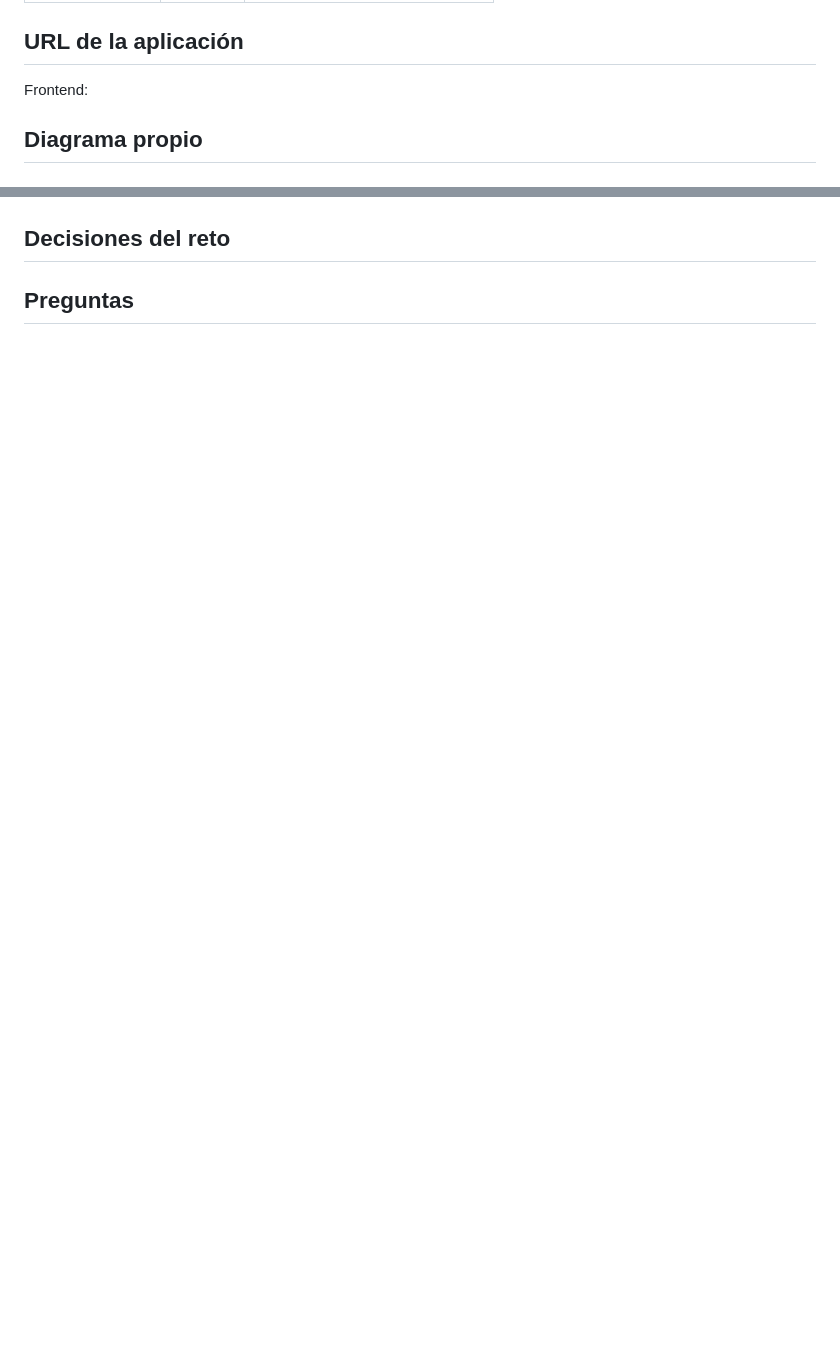
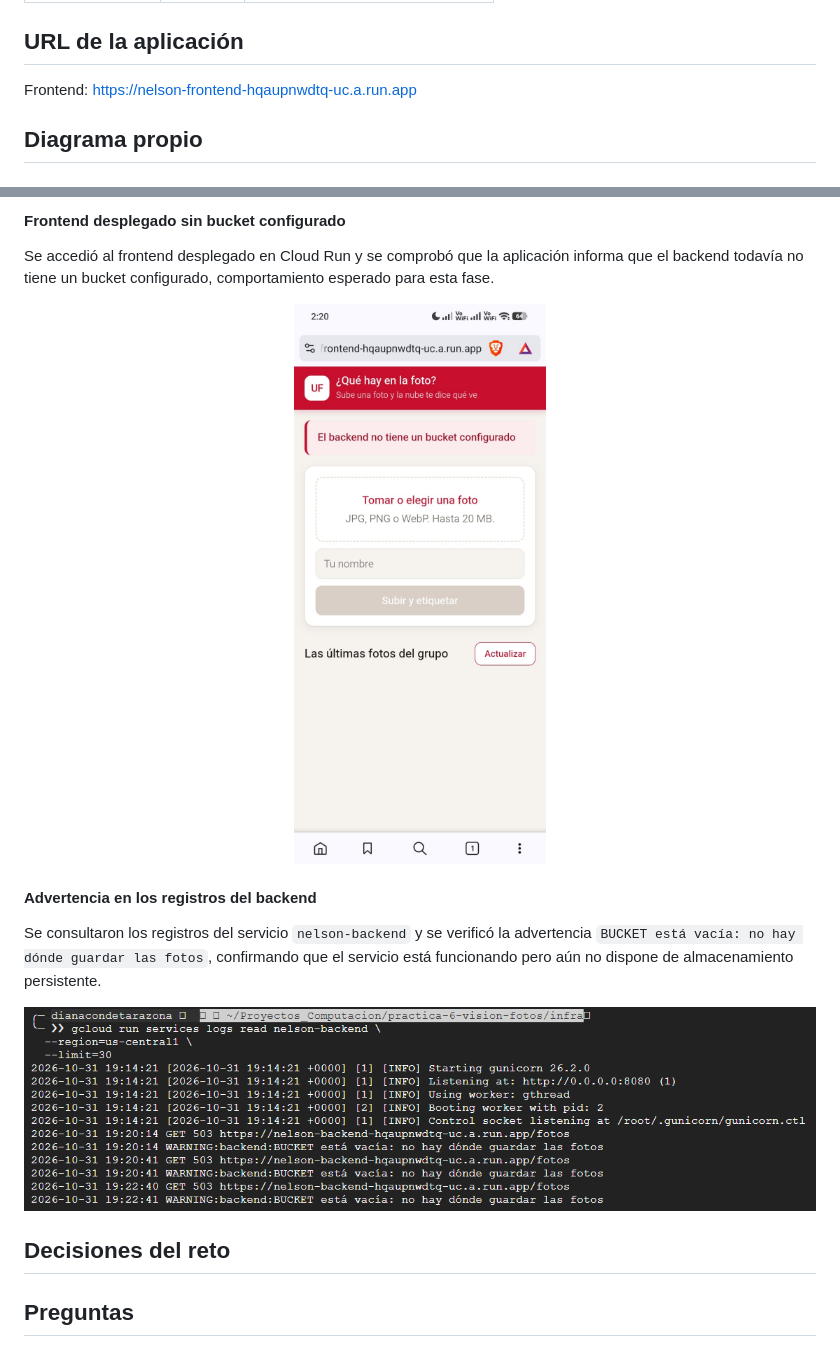
Before and after one commit to NelsonConde/practica-6-vision-fotos, a Markdown page: README.md, 2 parts joined by grey strips. Rendered like a GitHub page; pictures changed too: docs/capturas/fase1-backend-log-sin-bucket.png (added), docs/capturas/fase1-frontend-sin-bucket.png (added); blank space fills up the shorter version.

Commit message:
fase 1: primer despliegue

```diff
--- a/README.md
+++ b/README.md
@@ -162,7 +162,7 @@ Los detalles de cada endpoint están en [docs/api.md](docs/api.md).
 
 ## URL de la aplicación
 
-Frontend:
+Frontend: https://nelson-frontend-hqaupnwdtq-uc.a.run.app
 
 ## Diagrama propio
 
@@ -189,3 +203,19 @@ Se creó el repositorio público de la práctica y se clonó en Google Cloud She
+#### Frontend desplegado sin bucket configurado
+
+Se accedió al frontend desplegado en Cloud Run y se comprobó que la aplicación informa que el backend todavía no tiene un bucket configurado, comportamiento esperado para esta fase.
+
+<p align="center">
+  <img src="docs/capturas/fase1-frontend-sin-bucket.png" alt="Frontend desplegado sin bucket configurado" width="800">
+</p>
+
+#### Advertencia en los registros del backend
+
+Se consultaron los registros del servicio `nelson-backend` y se verificó la advertencia `BUCKET está vacía: no hay dónde guardar las fotos`, confirmando que el servicio está funcionando pero aún no dispone de almacenamiento persistente.
+
+<p align="center">
+  <img src="docs/capturas/fase1-backend-log-sin-bucket.png" alt="Advertencia del backend por ausencia del bucket" width="800">
+</p>
+
 ## Decisiones del reto
 
 <!-- Qué cambiaste, por qué y cómo comprobaste que funciona. -->
```
Also changed, not shown: other parts of README.md (+14 -0 lines), docs/capturas/fase1-artifact-registry.png (added).
